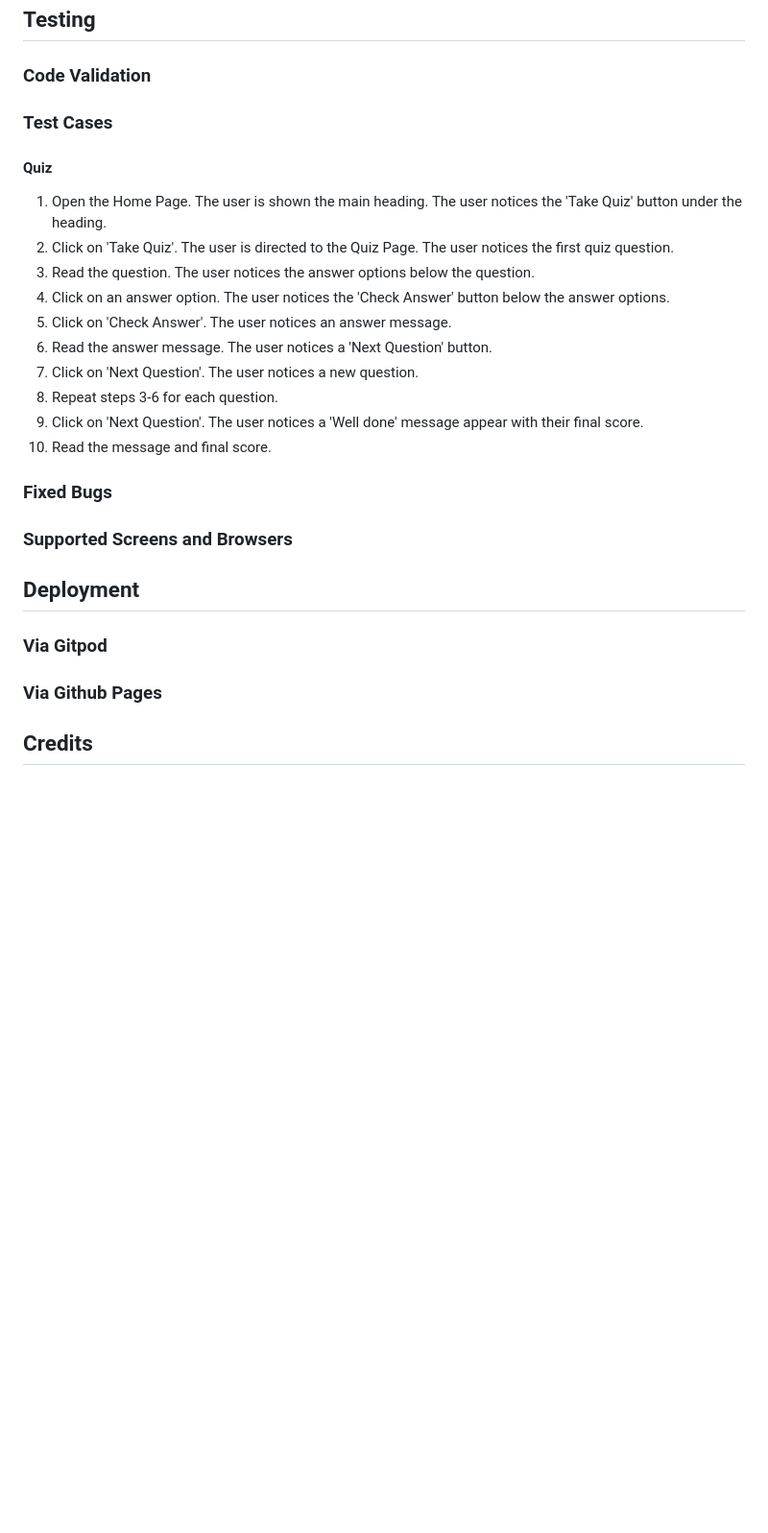
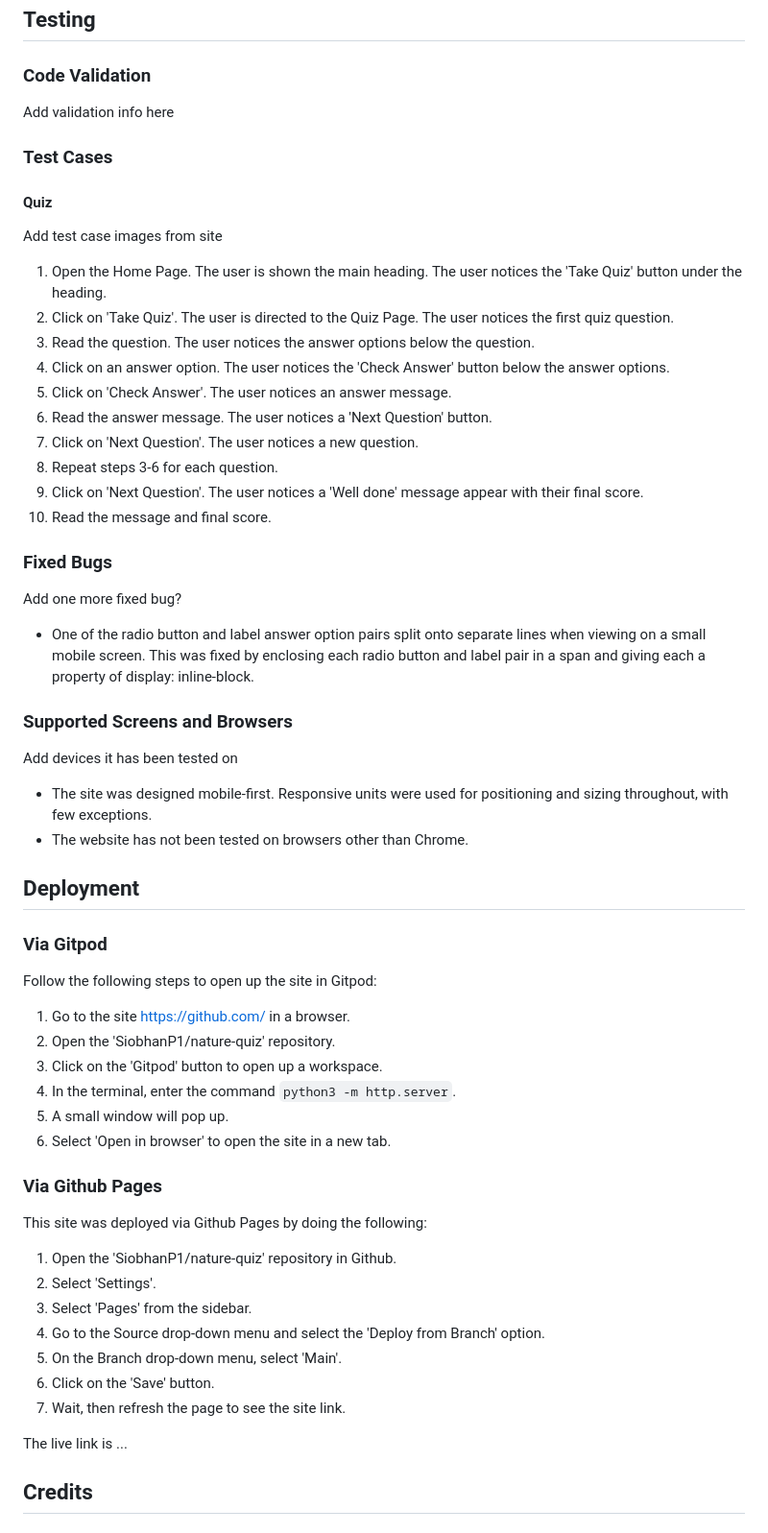
Before and after one commit to SiobhanP1/nature-quiz, a Markdown page: README.md, the part around the change. Shown at 96% size. Drawn GitHub-style; blank space fills up the shorter version.

Commit message:
Add deployment information to the README

```diff
--- a/README.md
+++ b/README.md
@@ -107,10 +107,13 @@ meet WCAG AA Color Contrast requirements.
 
 ### Code Validation
 
+Add validation info here
 
 ### Test Cases
 
 #### Quiz
+
+Add test case images from site
 
 1. Open the Home Page. The user is shown the main heading. The user notices the 'Take Quiz' button under the heading.
 2. Click on 'Take Quiz'. The user is directed to the Quiz Page. The user notices the first quiz
@@ -124,13 +127,48 @@ question.
 9. Click on 'Next Question'. The user notices a 'Well done' message appear with their final score.
 10. Read the message and final score.
 
+### Fixed Bugs
 
-### Fixed Bugs
+Add one more fixed bug?
+
+* One of the radio button and label answer option pairs split onto separate lines when viewing on
+a small mobile screen. This was fixed by enclosing each radio button and label pair in a span
+and giving each a property of display: inline-block.
+
 ### Supported Screens and Browsers
 
+Add devices it has been tested on
+
+* The site was designed mobile-first. Responsive units were used for positioning and sizing
+throughout, with few exceptions.
+* The website has not been tested on browsers other than Chrome.
+
 ## Deployment
+
 ### Via Gitpod
+
+Follow the following steps to open up the site in Gitpod:
+
+1. Go to the site https://github.com/ in a browser.
+2. Open the 'SiobhanP1/nature-quiz' repository.
+3. Click on the 'Gitpod' button to open up a workspace.
+4. In the terminal, enter the command `python3 -m http.server`.
+5. A small window will pop up.
+6. Select 'Open in browser' to open the site in a new tab.
+
 ### Via Github Pages
+
+This site was deployed via Github Pages by doing the following:
+
+1. Open the 'SiobhanP1/nature-quiz' repository in Github.
+2. Select 'Settings'.
+3. Select 'Pages' from the sidebar.
+4. Go to the Source drop-down menu and select the 'Deploy from Branch' option.
+5. On the Branch drop-down menu, select 'Main'.
+6. Click on the 'Save' button.
+7. Wait, then refresh the page to see the site link.
+
+The live link is ...
 
 ## Credits
 ### Images
```
